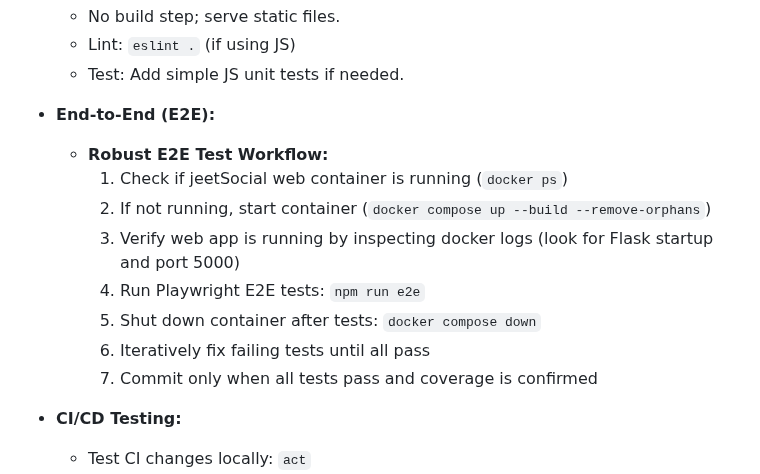
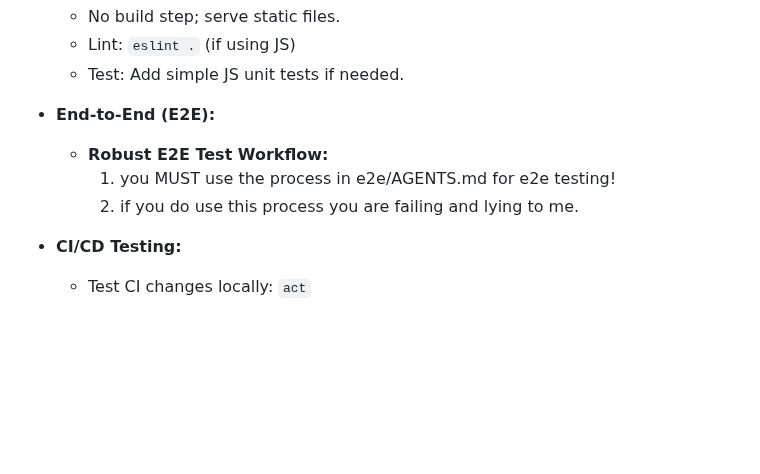
Before and after one commit to bigknoxy/jeetSocial, a Markdown page: AGENTS.md, the part around the change. GitHub-like rendering; blank space fills up the shorter version.

Commit message:
Add E2E testing guidelines: Create a dedicated document for robust E2E test workflow to enhance clarity and consistency

```diff
--- a/AGENTS.md
+++ b/AGENTS.md
@@ -181,13 +181,8 @@ If you do not follow this workflow, your code will be rejected and your PR will
   - Test: Add simple JS unit tests if needed.
 - **End-to-End (E2E):**
   - **Robust E2E Test Workflow:**
-    1. Check if jeetSocial web container is running (`docker ps`)
-    2. If not running, start container (`docker compose up --build --remove-orphans`)
-    3. Verify web app is running by inspecting docker logs (look for Flask startup and port 5000)
-    4. Run Playwright E2E tests: `npm run e2e`
-    5. Shut down container after tests: `docker compose down`
-    6. Iteratively fix failing tests until all pass
-    7. Commit only when all tests pass and coverage is confirmed
+    1. you MUST use the process in e2e/AGENTS.md for e2e testing!
+    2. if you do use this process you are failing and lying to me.
 - **CI/CD Testing:**
   - Test CI changes locally: `act`
   - Test specific workflow: `act -W .github/workflows/ci.yml`
```
Also changed, not shown: 1 other file.
